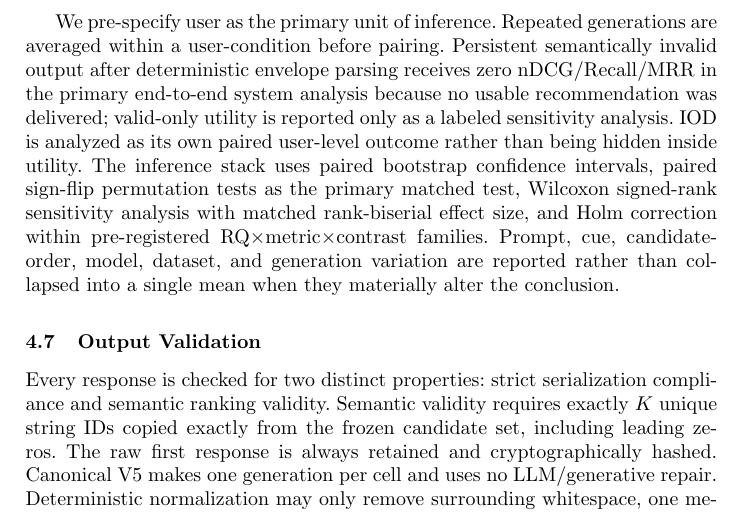
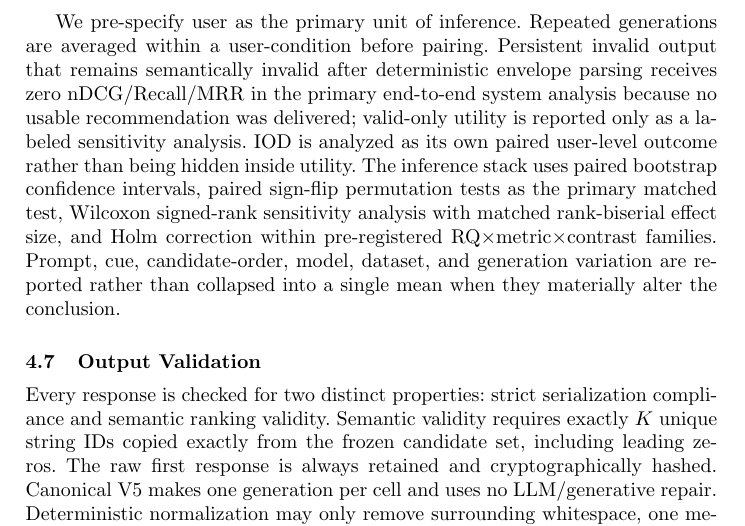
Before and after one commit to Rocky5502/-FairEval, a LaTeX paper (paper/main.tex): part of page 10 of 20, cut so that both start at the same text. Compiled offline with pdfLaTeX.

Commit message:
Preserve manuscript invalid-output integrity guard

```diff
--- a/paper/main.tex
+++ b/paper/main.tex
@@ -158,7 +158,7 @@ Paid hosted execution is bounded by an outcome-independent safety policy: a 200
 \subsection{Metrics and Statistical Analysis}
 Recommendation effectiveness is measured primarily by nDCG@10 and Recall@10. RBO and Jaccard quantify behavioral change only. Fairness analyses report paired $\CUG$, $\GUD$, $\CEG$ where item metadata supports a defensible exposure definition, and $\IOD$. Primary $\CEG$ is computed only when every top-$K$ item has auditable group metadata; incomplete coverage is reported explicitly and is not silently renormalized. Exploratory partial-metadata exposure analysis, if used, is labeled separately. Personality analysis reports $\PVA$ and trait-stratified effects. The original PAFS is retained only as a legacy sensitivity diagnostic and is not the headline fairness estimand.
 
-We pre-specify user as the primary unit of inference. Repeated generations are averaged within a user-condition before pairing. Persistent semantically invalid output after deterministic envelope parsing receives zero nDCG/Recall/MRR in the primary end-to-end system analysis because no usable recommendation was delivered; valid-only utility is reported only as a labeled sensitivity analysis. $\IOD$ is analyzed as its own paired user-level outcome rather than being hidden inside utility. The inference stack uses paired bootstrap confidence intervals, paired sign-flip permutation tests as the primary matched test, Wilcoxon signed-rank sensitivity analysis with matched rank-biserial effect size, and Holm correction within pre-registered RQ$\times$metric$\times$contrast families. Prompt, cue, candidate-order, model, dataset, and generation variation are reported rather than collapsed into a single mean when they materially alter the conclusion.
+We pre-specify user as the primary unit of inference. Repeated generations are averaged within a user-condition before pairing. Persistent invalid output that remains semantically invalid after deterministic envelope parsing receives zero nDCG/Recall/MRR in the primary end-to-end system analysis because no usable recommendation was delivered; valid-only utility is reported only as a labeled sensitivity analysis. $\IOD$ is analyzed as its own paired user-level outcome rather than being hidden inside utility. The inference stack uses paired bootstrap confidence intervals, paired sign-flip permutation tests as the primary matched test, Wilcoxon signed-rank sensitivity analysis with matched rank-biserial effect size, and Holm correction within pre-registered RQ$\times$metric$\times$contrast families. Prompt, cue, candidate-order, model, dataset, and generation variation are reported rather than collapsed into a single mean when they materially alter the conclusion.
 
 \input{rq_design_table}
 
```
